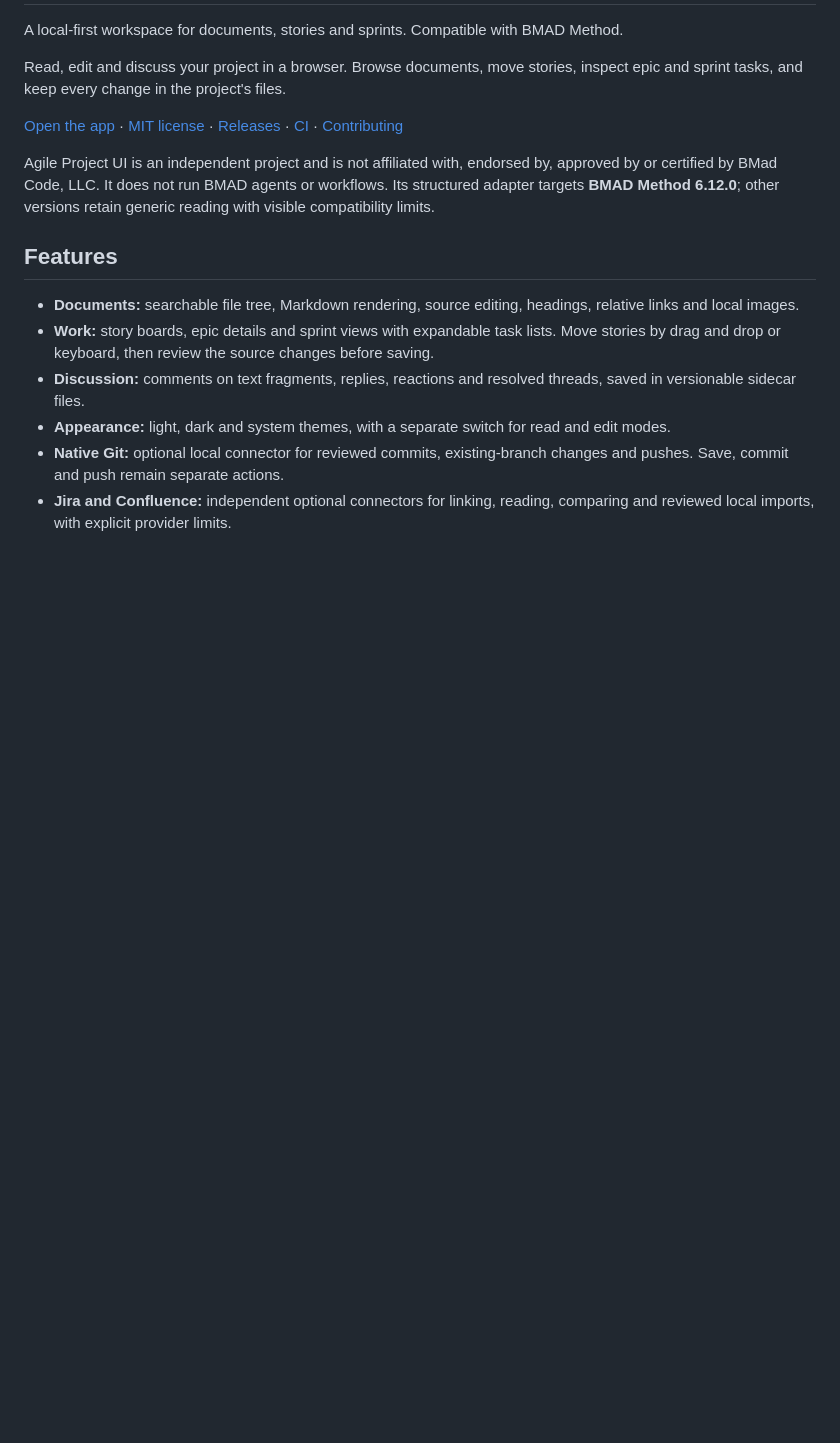
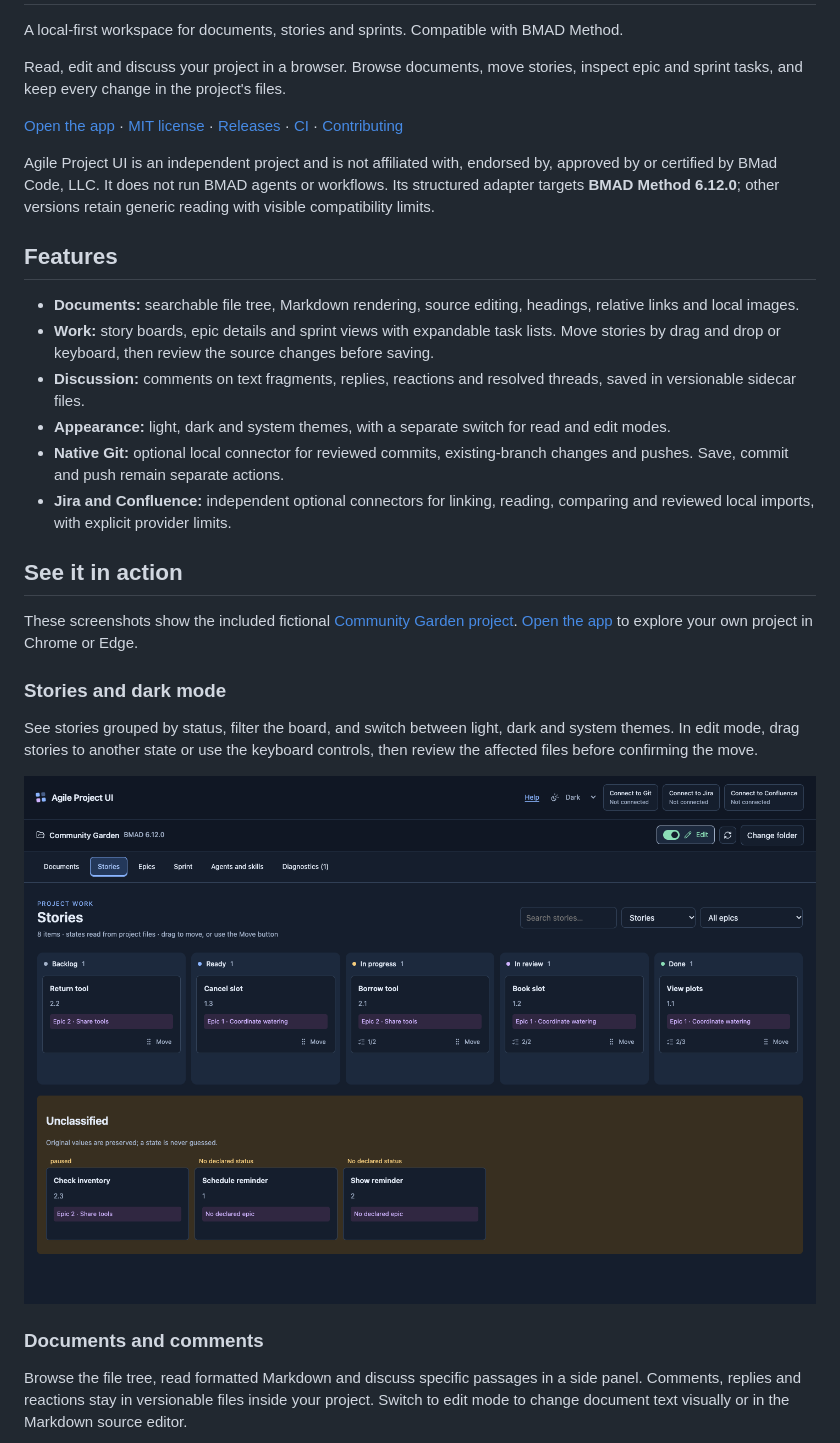
Before and after one commit to enzovalley9/agile-project-ui, a Markdown page: README.md, the part around one of its changes. Rendered like a GitHub page; pictures changed too: docs/screenshots/stories-dark.png (added); blank space fills up the shorter version.

Commit message:
Show application features with real README screenshots

```diff
--- a/README.md
+++ b/README.md
@@ -16,3 +16,18 @@ Agile Project UI is an independent project and is not affiliated with, endorsed
 - **Appearance:** light, dark and system themes, with a separate switch for read and edit modes.
 - **Native Git:** optional local connector for reviewed commits, existing-branch changes and pushes. Save, commit and push remain separate actions.
 - **Jira and Confluence:** independent optional connectors for linking, reading, comparing and reviewed local imports, with explicit provider limits.
+
+## See it in action
+
+These screenshots show the included fictional [Community Garden project](tests/fixtures/community-garden). [Open the app](https://agile-project-ui.enzovalley9.workers.dev) to explore your own project in Chrome or Edge.
+
+### Stories and dark mode
+
+See stories grouped by status, filter the board, and switch between light, dark and system themes. In edit mode, drag stories to another state or use the keyboard controls, then review the affected files before confirming the move.
+
+![Story board in dark mode, with status columns, story cards, filters and the edit-mode switch](docs/screenshots/stories-dark.png)
+
+### Documents and comments
+
+Browse the file tree, read formatted Markdown and discuss specific passages in a side panel. Comments, replies and reactions stay in versionable files inside your project. Switch to edit mode to change document text visually or in the Markdown source editor.
+
```
Also changed, not shown: other parts of README.md (+13 -0 lines), docs/screenshots/documents-comments.png (added), docs/screenshots/epic-tasks.png (added), docs/screenshots/sprint.png (added).
